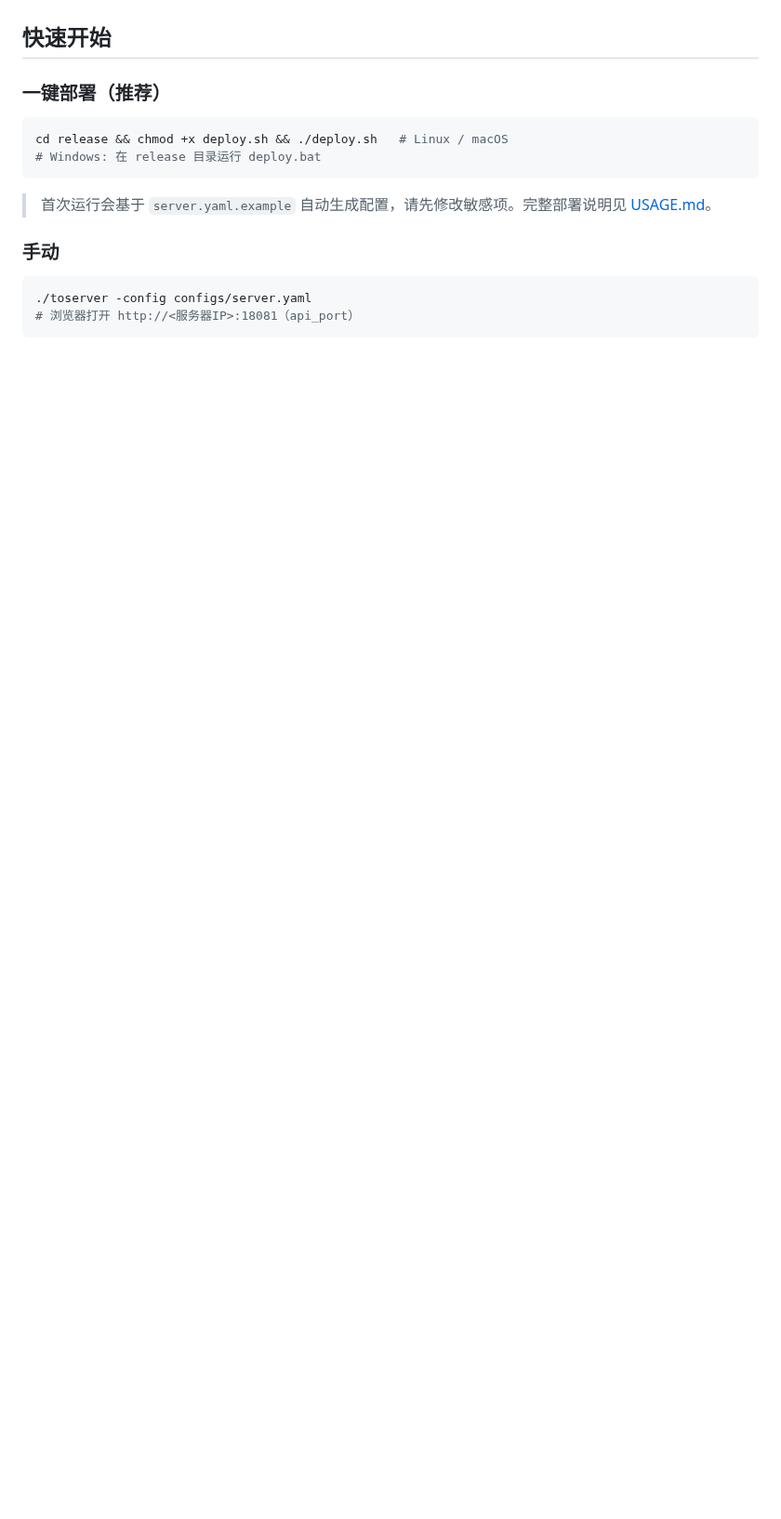
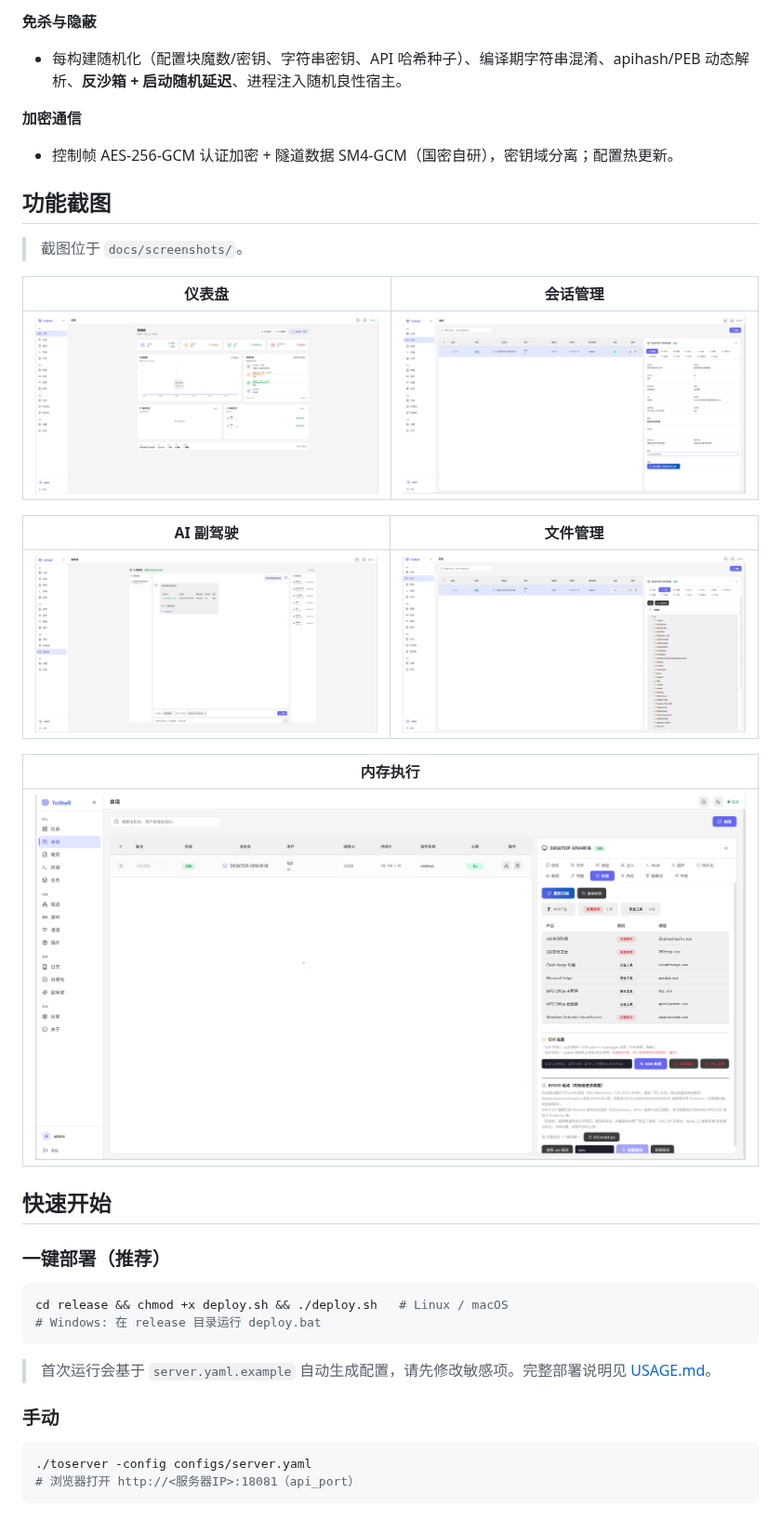
Before and after one commit to iQingshan/Toshell, a Markdown page: README.md, the part around one of its changes. Shown at 93% size. Drawn GitHub-style; pictures changed too: docs/screenshots/AI副驾驶.png (added), docs/screenshots/仪表盘.png (added), docs/screenshots/会话管理.png (added); blank space fills up the shorter version.

Commit message:
docs: enrich README with feature screenshots

```diff
--- a/README.md
+++ b/README.md
@@ -22,3 +31,24 @@ ToShell 是一个轻量 C2 框架，由 **服务端（Team Server）+ Web 控制
+**免杀与隐蔽**
+- 每构建随机化（配置块魔数/密钥、字符串密钥、API 哈希种子）、编译期字符串混淆、apihash/PEB 动态解析、**反沙箱 + 启动随机延迟**、进程注入随机良性宿主。
+
+**加密通信**
+- 控制帧 AES-256-GCM 认证加密 + 隧道数据 SM4-GCM（国密自研），密钥域分离；配置热更新。
+
+## 功能截图
+
+> 截图位于 `docs/screenshots/`。
+
+| 仪表盘 | 会话管理 |
+|---|---|
+| ![仪表盘](docs/screenshots/仪表盘.png) | ![会话管理](docs/screenshots/会话管理.png) |
+
+| AI 副驾驶 | 文件管理 |
+|---|---|
+| ![AI 副驾驶](docs/screenshots/AI副驾驶.png) | ![文件管理](docs/screenshots/文件管理.png) |
+
+| 内存执行 |
+|---|
+| ![内存执行](docs/screenshots/内存执行.png) |
 
 ## 快速开始
 
```
Also changed, not shown: other parts of README.md (+20 -21 lines).
